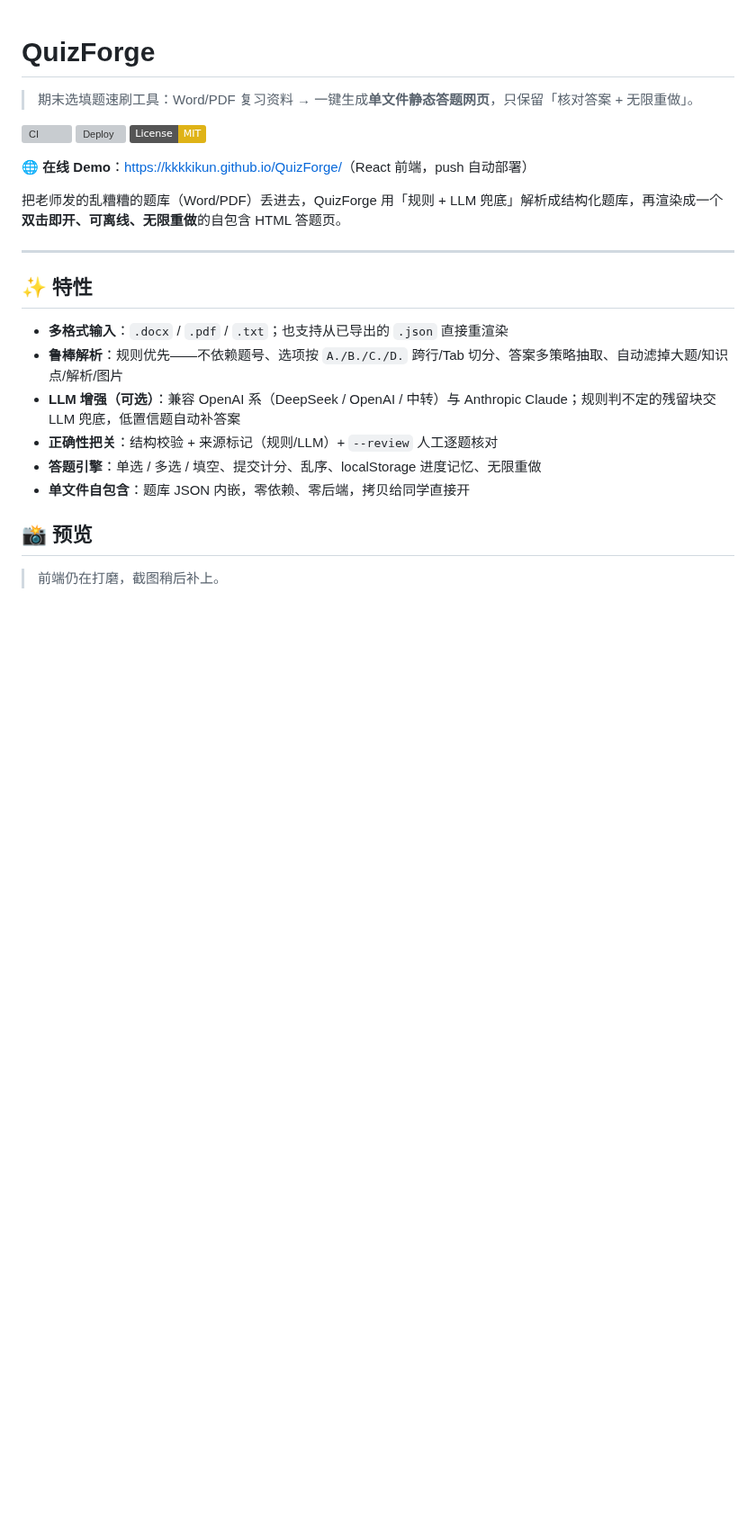
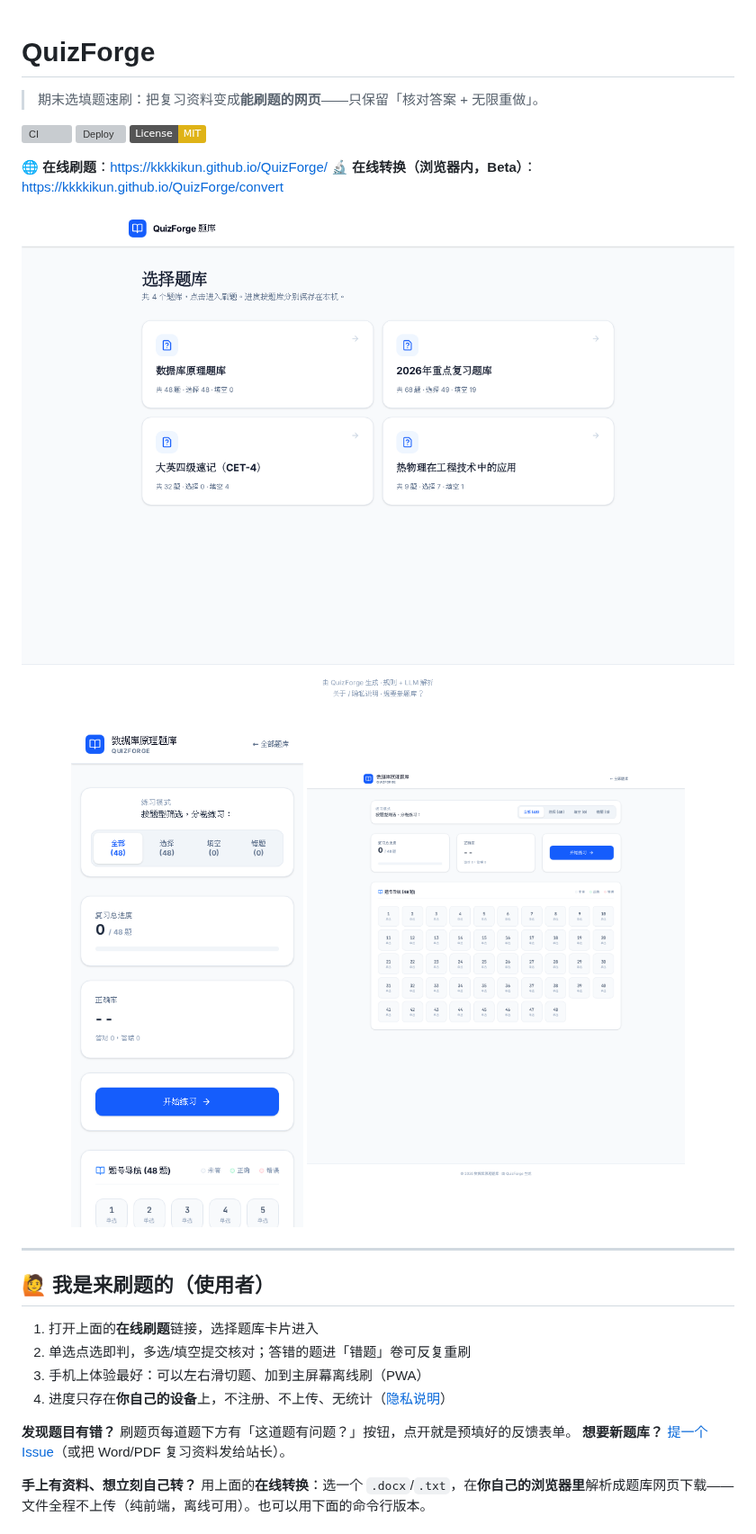
Before and after one commit to kkkkikun/QuizForge, a Markdown page: README.md, the part around one of its changes. Shown at 90% size. Rendered like a GitHub page; pictures changed too: docs/screenshot-dashboard.png (added), docs/screenshot-home.png (added), docs/screenshot-mobile.png (added); badges without logos; blank space fills up the shorter version; grey boxes are pictures that could not be loaded.

Commit message:
docs(readme): 分层重写（使用者/开发者分离）+ 站点实拍截图
- 顶部使用者视角：刷题/反馈/请求题库/隐私；下方开发者视角：管线/CLI/质量把关
- chrome-headless-shell 实拍三张（首页/面板/移动端）入 docs/
- 修 HomePage 题库卡片选择计数不含 group 的口径不一致（cet4 显示选择 0）

```diff
--- a/README.md
+++ b/README.md
@@ -1,27 +1,32 @@
 # QuizForge
 
-> 期末选填题速刷工具：Word/PDF 复习资料 → 一键生成**单文件静态答题网页**，只保留「核对答案 + 无限重做」。
+> 期末选填题速刷：把复习资料变成**能刷题的网页**——只保留「核对答案 + 无限重做」。
 
 [![CI](https://github.com/kkkkikun/QuizForge/actions/workflows/ci.yml/badge.svg)](https://github.com/kkkkikun/QuizForge/actions/workflows/ci.yml)
 [![Deploy](https://github.com/kkkkikun/QuizForge/actions/workflows/deploy.yml/badge.svg)](https://github.com/kkkkikun/QuizForge/actions/workflows/deploy.yml)
 [![License: MIT](https://img.shields.io/badge/License-MIT-yellow.svg)](LICENSE)
 
-**🌐 在线 Demo**：<https://kkkkikun.github.io/QuizForge/>（React 前端，push 自动部署）
+**🌐 在线刷题**：<https://kkkkikun.github.io/QuizForge/>
+**🔬 在线转换（浏览器内，Beta）**：<https://kkkkikun.github.io/QuizForge/convert>
 
-把老师发的乱糟糟的题库（Word/PDF）丢进去，QuizForge 用「规则 + LLM 兜底」解析成结构化题库，再渲染成一个**双击即开、可离线、无限重做**的自包含 HTML 答题页。
+![QuizForge 题库首页](docs/screenshot-home.png)
+
+<p align="center">
+  <img src="docs/screenshot-mobile.png" width="270" alt="移动端答题页（底部操作栏 + 滑动切题）" />
+  <img src="docs/screenshot-dashboard.png" width="420" alt="题库面板（进度/正确率/错题导航网格）" />
+</p>
 
 ---
 
-## ✨ 特性
+## 🙋 我是来刷题的（使用者）
 
-- **多格式输入**：`.docx` / `.pdf` / `.txt`；也支持从已导出的 `.json` 直接重渲染
-- **鲁棒解析**：规则优先——不依赖题号、选项按 `A./B./C./D.` 跨行/Tab 切分、答案多策略抽取、自动滤掉大题/知识点/解析/图片
-- **LLM 增强（可选）**：兼容 OpenAI 系（DeepSeek / OpenAI / 中转）与 Anthropic Claude；规则判不定的残留块交 LLM 兜底，低置信题自动补答案
-- **正确性把关**：结构校验 + 来源标记（规则/LLM）+ `--review` 人工逐题核对
-- **答题引擎**：单选 / 多选 / 填空、提交计分、乱序、localStorage 进度记忆、无限重做
-- **单文件自包含**：题库 JSON 内嵌，零依赖、零后端，拷贝给同学直接开
+1. 打开上面的**在线刷题**链接，选择题库卡片进入
+2. 单选点选即判，多选/填空提交核对；答错的题进「错题」卷可反复重刷
+3. 手机上体验最好：可以左右滑切题、加到主屏幕离线刷（PWA）
+4. 进度只存在**你自己的设备**上，不注册、不上传、无统计（[隐私说明](https://kkkkikun.github.io/QuizForge/about)）
 
-## 📸 预览
+**发现题目有错？** 刷题页每道题下方有「这道题有问题？」按钮，点开就是预填好的反馈表单。
+**想要新题库？** [提一个 Issue](https://github.com/kkkkikun/QuizForge/issues/new?template=new-quiz.yml)（或把 Word/PDF 复习资料发给站长）。
 
-> 前端仍在打磨，截图稍后补上。
+**手上有资料、想立刻自己转？** 用上面的**在线转换**：选一个 `.docx`/`.txt`，在**你自己的浏览器里**解析成题库网页下载——文件全程不上传（纯前端，离线可用）。也可以用下面的命令行版本。
 
```
Also changed, not shown: other parts of README.md (+58 -137 lines), 1 other file.
